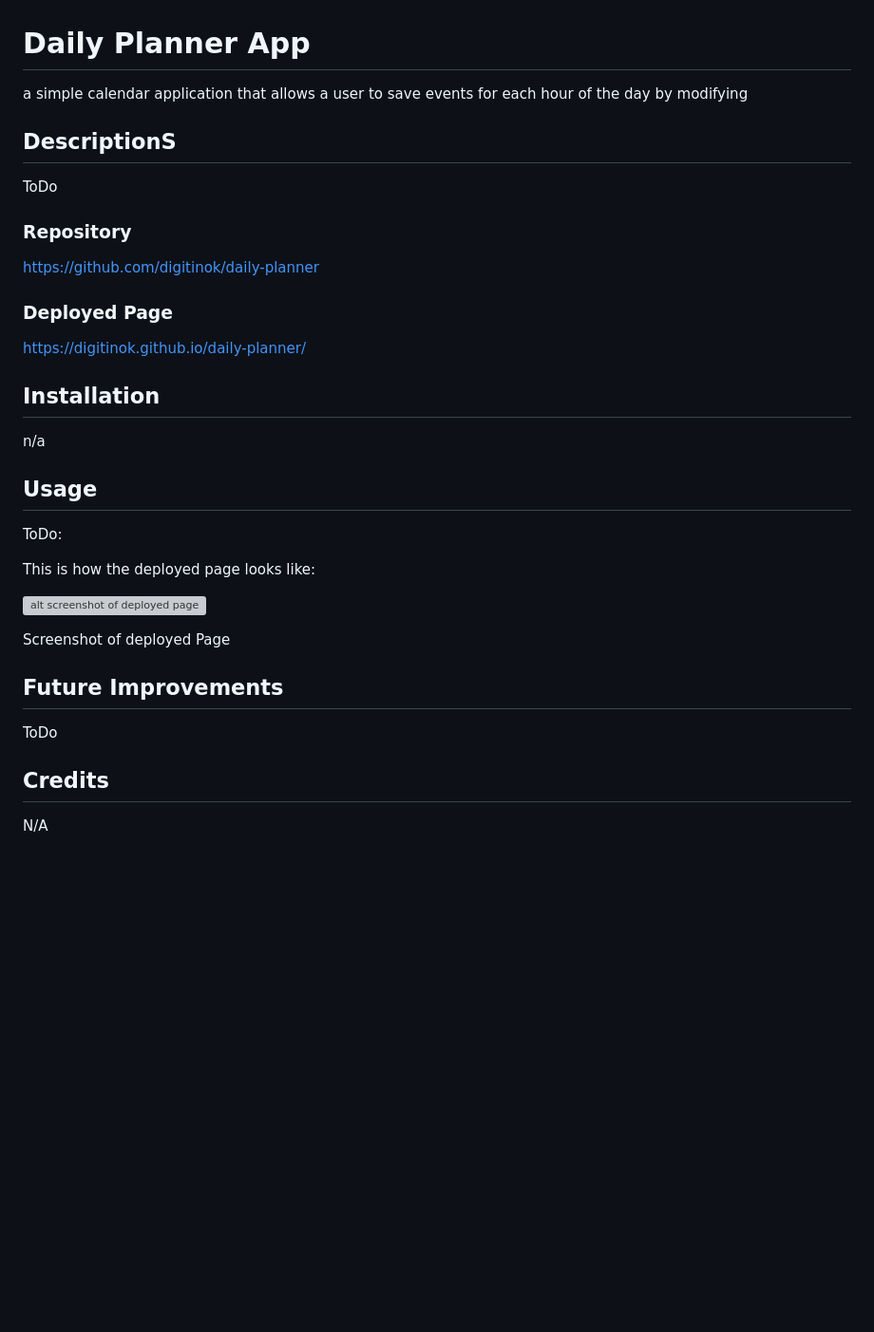
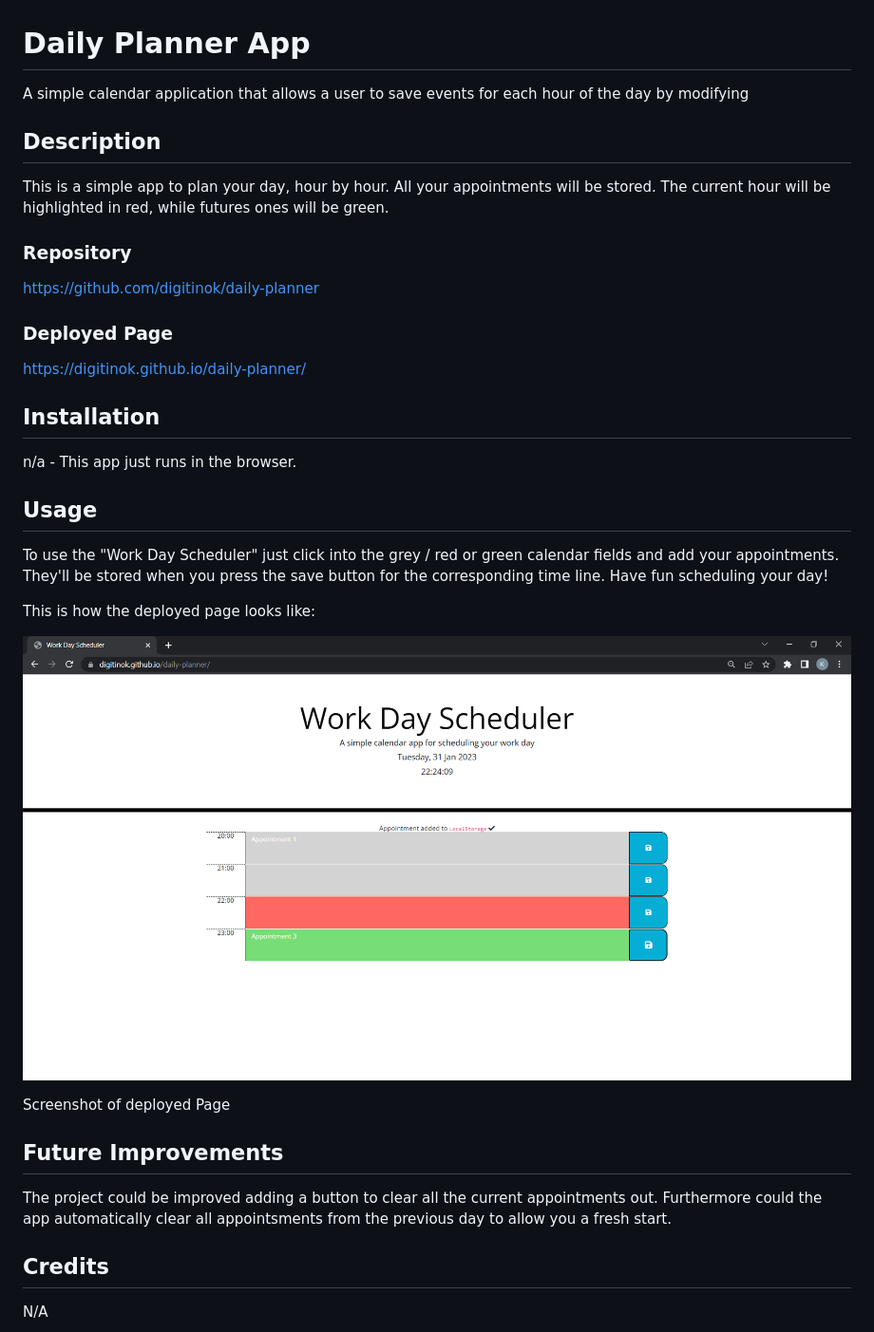
Before and after one commit to digitinok/daily-planner, a Markdown page: README.md, the part around the change. Shown: that part at 95% size. GitHub-like rendering; pictures changed too: assets/images/screenshot.png (added); blank space fills up the shorter version; grey boxes are pictures that could not be loaded.

```diff
--- a/README.md
+++ b/README.md
@@ -1,11 +1,11 @@
 # Daily Planner App
 
-a simple calendar application that allows a user to save events for each hour of the day by modifying
+A simple calendar application that allows a user to save events for each hour of the day by modifying
 
 
-## DescriptionS
+## Description
 
-ToDo
+This is a simple app to plan your day, hour by hour.  All your appointments will be stored.  The current hour will be highlighted in red, while futures ones will be green.
 
 ### Repository
 
@@ -17,21 +17,21 @@ https://digitinok.github.io/daily-planner/
 
 ## Installation
 
-n/a
+n/a - This app just runs in the browser.
 
 ## Usage
 
-ToDo:
+To use the "Work Day Scheduler" just click into the grey / red or green calendar fields and add your appointments.  They'll be stored when you press the save button for the corresponding time line.  Have fun scheduling your day!
 
 This is how the deployed page looks like:
 
-![alt screenshot of deployed page](assets/screenshot.png)
+![alt screenshot of deployed page](assets/images/screenshot.png)
 
 <p style="text-align: center;">Screenshot of deployed Page</p>
 
 ## Future Improvements
 
-ToDo
+The project could be improved adding a button to clear all the current appointments out.  Furthermore could the app automatically clear all appointsments from the previous day to allow you a fresh start.
 
 ## Credits
 
```
Also changed, not shown: 1 other file.
